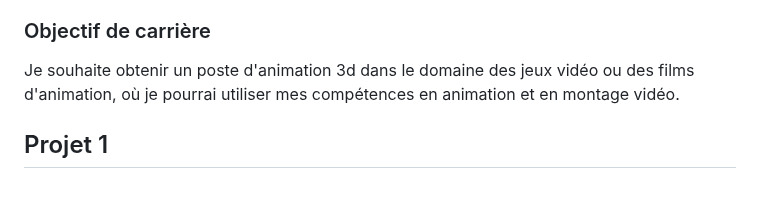
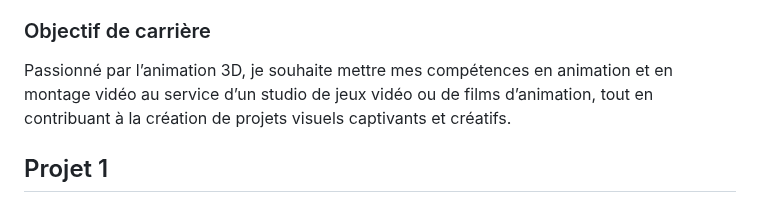
Before and after one commit to t1ctac19/portofolio-lucas-bonneau, a Markdown page: documentation/PLANIFICATION.md, the part around the change. Drawn GitHub-style.

```diff
--- a/documentation/PLANIFICATION.md
+++ b/documentation/PLANIFICATION.md
@@ -37,7 +37,7 @@
 
 ### Objectif de carrière
 
-Je souhaite obtenir un poste d'animation 3d dans le domaine des jeux vidéo ou des films d'animation, où je pourrai utiliser mes compétences en animation et en montage vidéo.
+Passionné par l’animation 3D, je souhaite mettre mes compétences en animation et en montage vidéo au service d’un studio de jeux vidéo ou de films d’animation, tout en contribuant à la création de projets visuels captivants et créatifs.
 
 ## Projet 1
 
```
